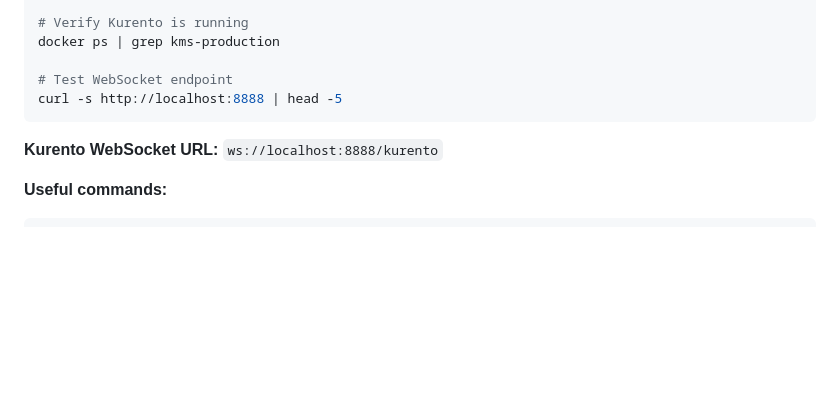
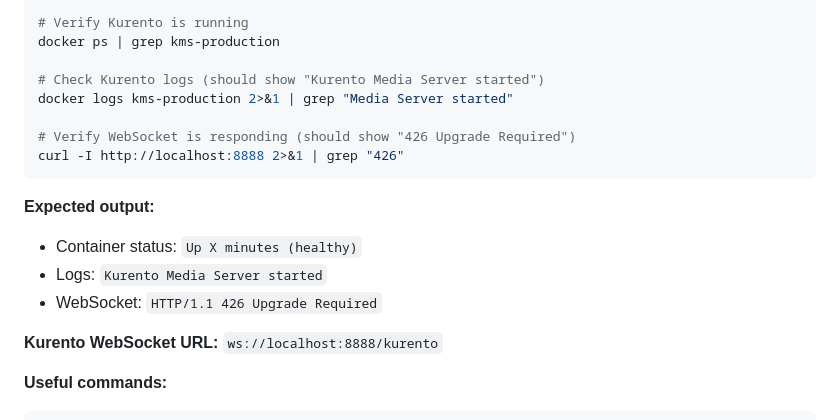
Before and after one commit to SatinderPahwa/camera-platform-local, a Markdown page: docs/DEPLOYMENT_GUIDE.md, the part around the change. Drawn GitHub-style; blank space fills up the shorter version.

Commit message:
Fix Kurento verification command
The previous curl command was misleading - port 8888 is a WebSocket endpoint
that returns '426 Upgrade Required' with no body, so the output appeared empty.

Updated verification to:
- Check container is healthy
- Grep logs for 'Media Server started'
- Check for 426 status code (correct WebSocket behavior)
- Added expected output section for clarity

Tested on Ubuntu 24.04 - Kurento working correctly.

````diff
--- a/docs/DEPLOYMENT_GUIDE.md
+++ b/docs/DEPLOYMENT_GUIDE.md
@@ -131,9 +131,17 @@ docker run -d \
 # Verify Kurento is running
 docker ps | grep kms-production
 
-# Test WebSocket endpoint
-curl -s http://localhost:8888 | head -5
+# Check Kurento logs (should show "Kurento Media Server started")
+docker logs kms-production 2>&1 | grep "Media Server started"
+
+# Verify WebSocket is responding (should show "426 Upgrade Required")
+curl -I http://localhost:8888 2>&1 | grep "426"
 ```
+
+**Expected output:**
+- Container status: `Up X minutes (healthy)`
+- Logs: `Kurento Media Server started`
+- WebSocket: `HTTP/1.1 426 Upgrade Required`
 
 **Kurento WebSocket URL:** `ws://localhost:8888/kurento`
 
````
